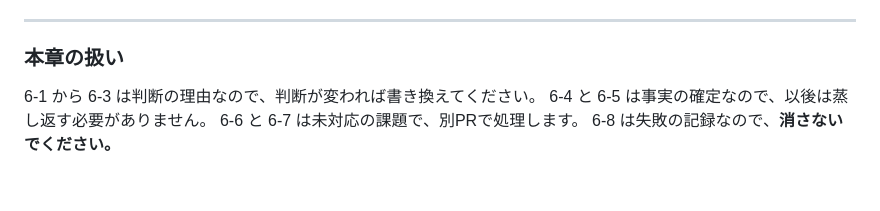
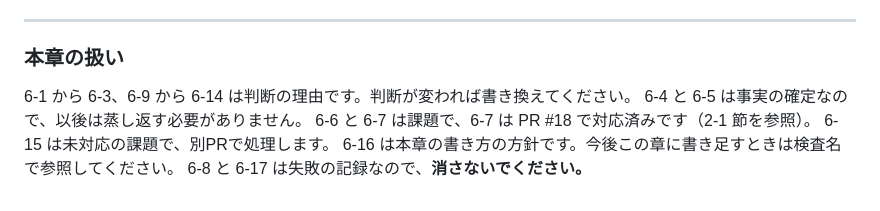
Before and after one commit to wyv2d2ms4p-cpu/magnet-compat, a Markdown page: docs/design-c-legacy-inverters.md, the part around the change. GitHub-like rendering.

Commit message:
6章の締めブロックを 6-9〜6-17 まで含む内容に差し替える
「本章の扱い」は 6-8 までしか列挙しておらず、段4の追記で入った
6-9〜6-17 の扱いが書かれていなかった。依頼者から受け取った文面に
本文をそっくり置き換える。見出しと 6-1〜6-17 の本文は変更していない。

npm run check は exit=0（verify-data 17 / verify-legacy 13 / regress /
test-compat 27 / smoke 98 / test-extensibility 6 すべて PASS）。

Co-Authored-By: Claude Opus 5 <noreply@anthropic.com>
Claude-Session: https://claude.ai/code/session_01UKuBFJFReacyEpFXpiW9rX

```diff
--- a/docs/design-c-legacy-inverters.md
+++ b/docs/design-c-legacy-inverters.md
@@ -1635,7 +1635,9 @@ PR #18 が前半に検査を足しただけで、旧45→46、旧66→94 のよ
 
 ### 本章の扱い
 
-6-1 から 6-3 は判断の理由なので、判断が変われば書き換えてください。
+6-1 から 6-3、6-9 から 6-14 は判断の理由です。判断が変われば書き換えてください。
 6-4 と 6-5 は事実の確定なので、以後は蒸し返す必要がありません。
-6-6 と 6-7 は未対応の課題で、別PRで処理します。
-6-8 は失敗の記録なので、**消さないでください。**
+6-6 と 6-7 は課題で、6-7 は PR #18 で対応済みです（2-1 節を参照）。
+6-15 は未対応の課題で、別PRで処理します。
+6-16 は本章の書き方の方針です。今後この章に書き足すときは検査名で参照してください。
+6-8 と 6-17 は失敗の記録なので、**消さないでください。**
```
